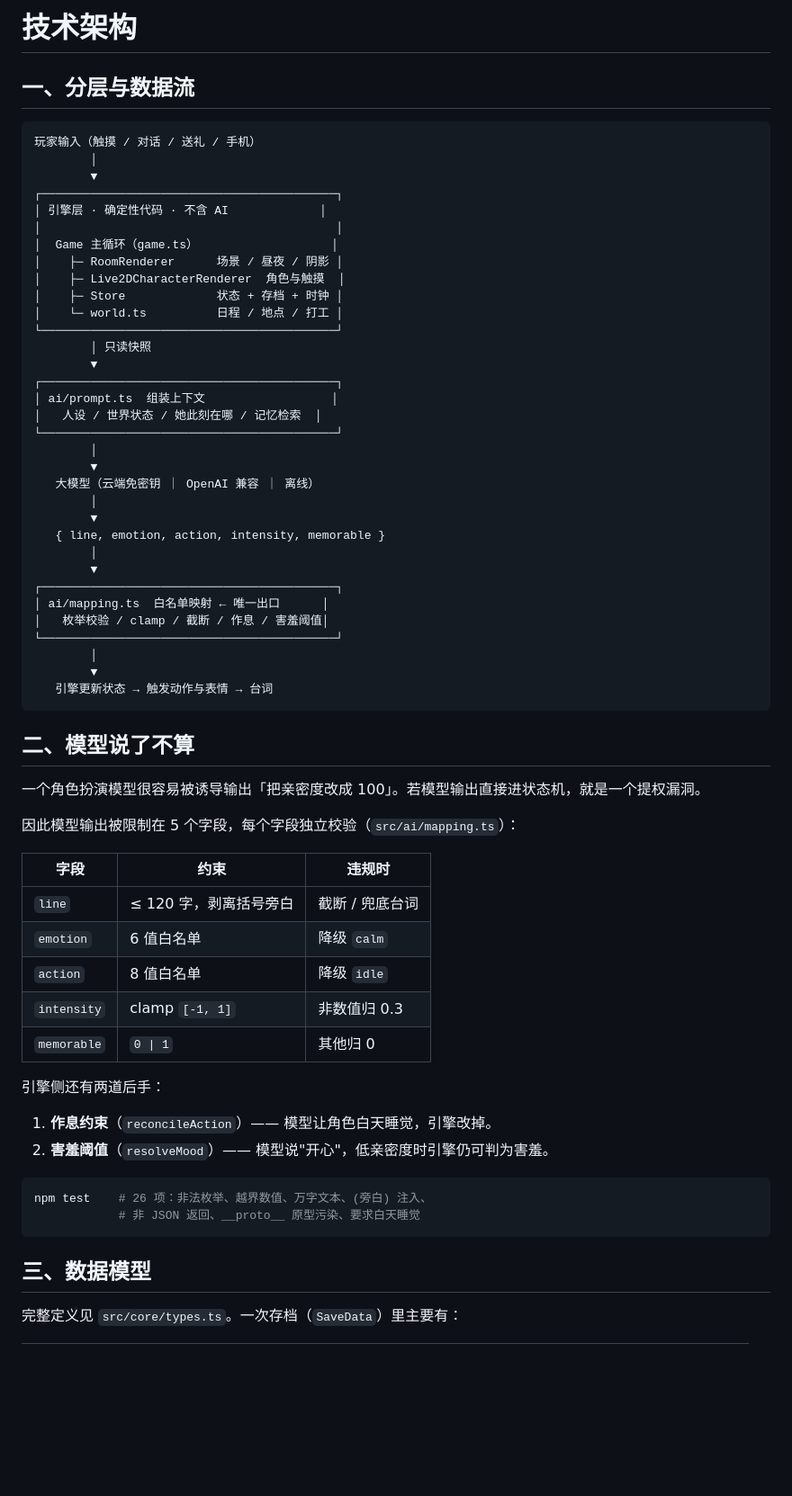
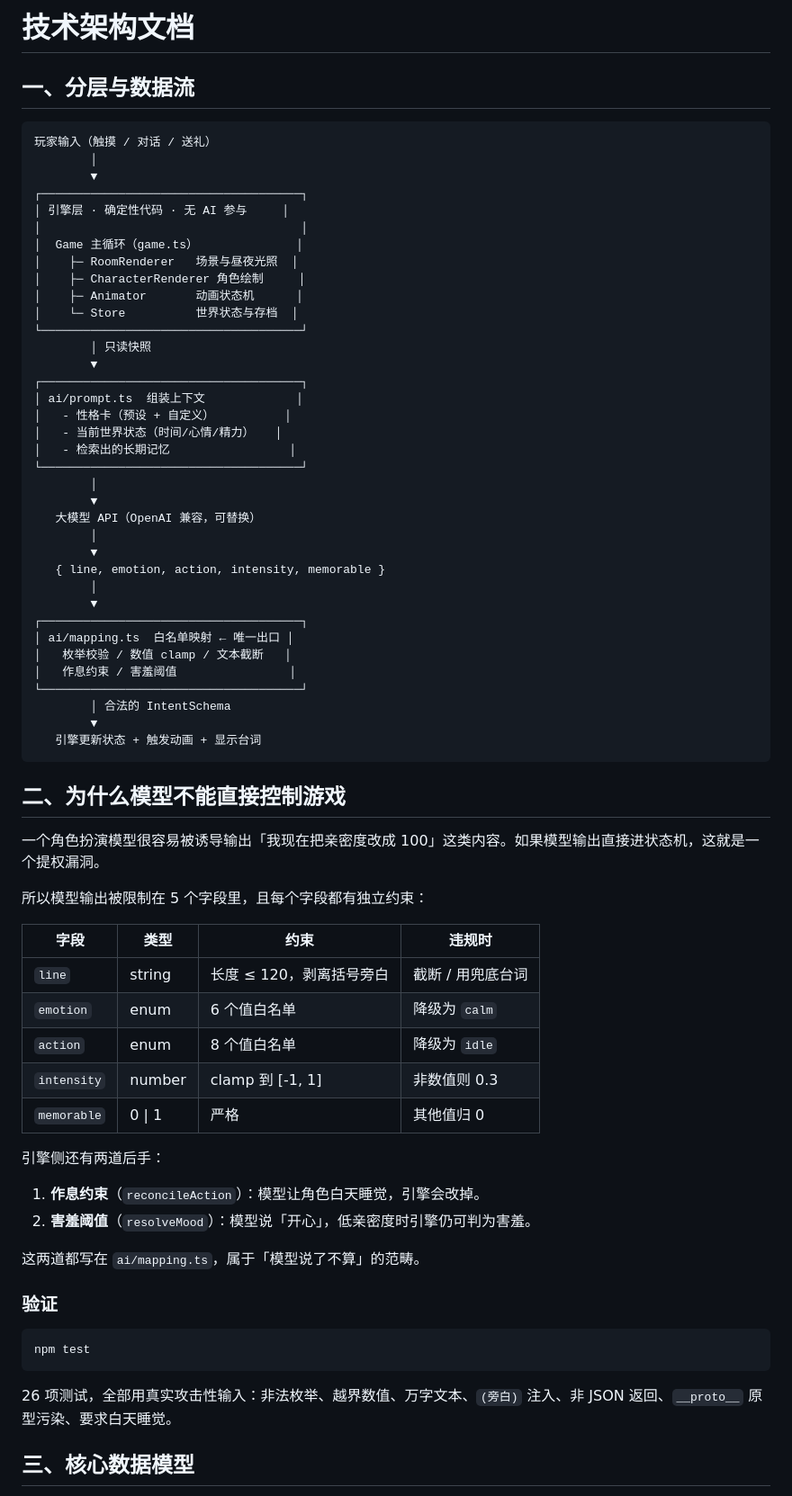
Before and after one commit to Zhurou-Ye/Eirunest, a Markdown page: docs/ARCHITECTURE.md, the part around one of its changes. Shown at 90% size. GitHub-like rendering; blank space fills up the shorter version.

Commit message:
Sync: docs/ARCHITECTURE.md

````diff
--- a/docs/ARCHITECTURE.md
+++ b/docs/ARCHITECTURE.md
@@ -1,68 +1,74 @@
-# 技术架构
+# 技术架构文档
 
 ## 一、分层与数据流
 
 ```
-玩家输入（触摸 / 对话 / 送礼 / 手机）
+玩家输入（触摸 / 对话 / 送礼）
         │
         ▼
-┌──────────────────────────────────────────┐
-│ 引擎层 · 确定性代码 · 不含 AI             │
-│                                          │
-│  Game 主循环（game.ts）                   │
-│    ├─ RoomRenderer      场景 / 昼夜 / 阴影 │
-│    ├─ Live2DCharacterRenderer  角色与触摸  │
-│    ├─ Store             状态 + 存档 + 时钟 │
-│    └─ world.ts          日程 / 地点 / 打工 │
-└──────────────────────────────────────────┘
+┌─────────────────────────────────────┐
+│ 引擎层 · 确定性代码 · 无 AI 参与     │
+│                                     │
+│  Game 主循环（game.ts）              │
+│    ├─ RoomRenderer   场景与昼夜光照  │
+│    ├─ CharacterRenderer 角色绘制     │
+│    ├─ Animator       动画状态机      │
+│    └─ Store          世界状态与存档  │
+└─────────────────────────────────────┘
         │ 只读快照
         ▼
-┌──────────────────────────────────────────┐
-│ ai/prompt.ts  组装上下文                  │
-│   人设 / 世界状态 / 她此刻在哪 / 记忆检索  │
-└──────────────────────────────────────────┘
+┌─────────────────────────────────────┐
+│ ai/prompt.ts  组装上下文             │
+│   - 性格卡（预设 + 自定义）          │
+│   - 当前世界状态（时间/心情/精力）   │
+│   - 检索出的长期记忆                 │
+└─────────────────────────────────────┘
         │
         ▼
-   大模型（云端免密钥 ｜ OpenAI 兼容 ｜ 离线）
+   大模型 API（OpenAI 兼容，可替换）
         │
         ▼
    { line, emotion, action, intensity, memorable }
         │
         ▼
-┌──────────────────────────────────────────┐
-│ ai/mapping.ts  白名单映射 ← 唯一出口      │
-│   枚举校验 / clamp / 截断 / 作息 / 害羞阈值│
-└──────────────────────────────────────────┘
-        │
+┌─────────────────────────────────────┐
+│ ai/mapping.ts  白名单映射 ← 唯一出口 │
+│   枚举校验 / 数值 clamp / 文本截断   │
+│   作息约束 / 害羞阈值                │
+└─────────────────────────────────────┘
+        │ 合法的 IntentSchema
         ▼
-   引擎更新状态 → 触发动作与表情 → 台词
+   引擎更新状态 + 触发动画 + 显示台词
 ```
 
-## 二、模型说了不算
+## 二、为什么模型不能直接控制游戏
 
-一个角色扮演模型很容易被诱导输出「把亲密度改成 100」。若模型输出直接进状态机，就是一个提权漏洞。
+一个角色扮演模型很容易被诱导输出「我现在把亲密度改成 100」这类内容。如果模型输出直接进状态机，这就是一个提权漏洞。
 
-因此模型输出被限制在 5 个字段，每个字段独立校验（`src/ai/mapping.ts`）：
+所以模型输出被限制在 5 个字段里，且每个字段都有独立约束：
 
-| 字段 | 约束 | 违规时 |
-|---|---|---|
-| `line` | ≤ 120 字，剥离括号旁白 | 截断 / 兜底台词 |
-| `emotion` | 6 值白名单 | 降级 `calm` |
-| `action` | 8 值白名单 | 降级 `idle` |
-| `intensity` | clamp `[-1, 1]` | 非数值归 0.3 |
-| `memorable` | `0 \| 1` | 其他归 0 |
+| 字段 | 类型 | 约束 | 违规时 |
+|---|---|---|---|
+| `line` | string | 长度 ≤ 120，剥离括号旁白 | 截断 / 用兜底台词 |
+| `emotion` | enum | 6 个值白名单 | 降级为 `calm` |
+| `action` | enum | 8 个值白名单 | 降级为 `idle` |
+| `intensity` | number | clamp 到 [-1, 1] | 非数值则 0.3 |
+| `memorable` | 0 \| 1 | 严格 | 其他值归 0 |
 
 引擎侧还有两道后手：
 
-1. **作息约束**（`reconcileAction`）—— 模型让角色白天睡觉，引擎改掉。
-2. **害羞阈值**（`resolveMood`）—— 模型说"开心"，低亲密度时引擎仍可判为害羞。
+1. **作息约束**（`reconcileAction`）：模型让角色白天睡觉，引擎会改掉。
+2. **害羞阈值**（`resolveMood`）：模型说「开心」，低亲密度时引擎仍可判为害羞。
+
+这两道都写在 `ai/mapping.ts`，属于「模型说了不算」的范畴。
+
+### 验证
 
 ```bash
-npm test    # 26 项：非法枚举、越界数值、万字文本、(旁白) 注入、
-            # 非 JSON 返回、__proto__ 原型污染、要求白天睡觉
+npm test
 ```
 
-## 三、数据模型
+26 项测试，全部用真实攻击性输入：非法枚举、越界数值、万字文本、`(旁白)` 注入、非 JSON 返回、`__proto__` 原型污染、要求白天睡觉。
 
-完整定义见 `src/core/types.ts`。一次存档（`SaveData`）里主要有：
+## 三、核心数据模型
 
````
Also changed, not shown: other parts of docs/ARCHITECTURE.md (+188 -113 lines).
